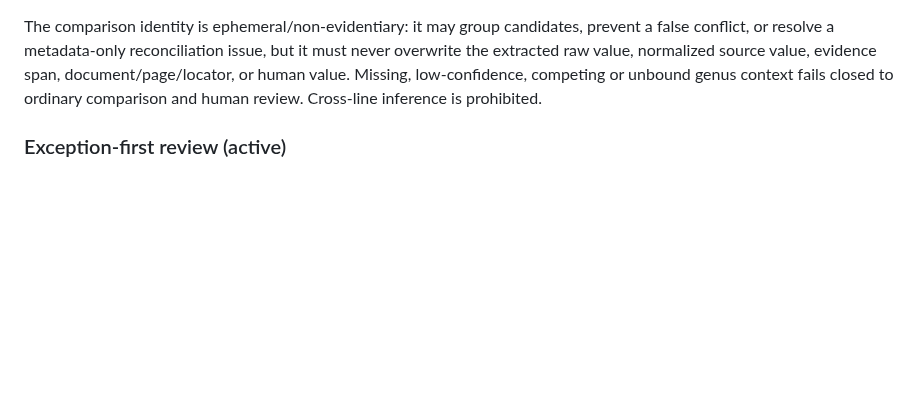
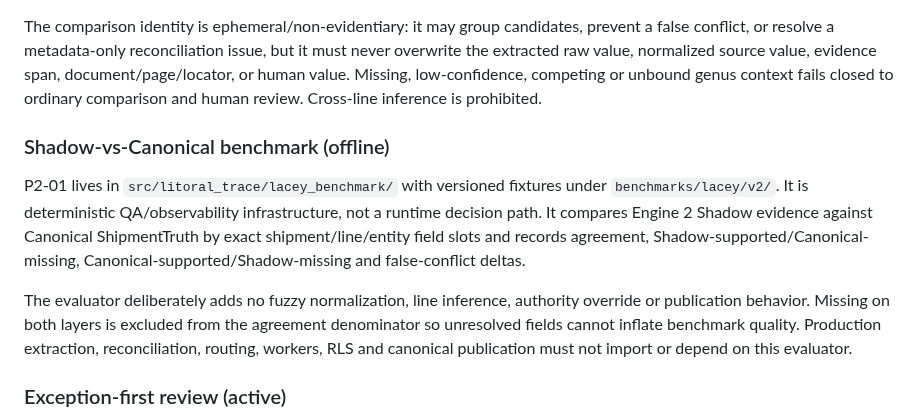
Before and after one commit to Jose34345/litoral_trace, a Markdown page: docs/us-lacey/ARCHITECTURE.md, the part around the change. Drawn GitHub-style; blank space fills up the shorter version.

Commit message:
docs(lacey): document offline shadow canonical diff seam

```diff
--- a/docs/us-lacey/ARCHITECTURE.md
+++ b/docs/us-lacey/ARCHITECTURE.md
@@ -183,6 +183,11 @@ P1-01 treats species equivalence as an Entity Resolution concern, not as source-
 
 The comparison identity is ephemeral/non-evidentiary: it may group candidates, prevent a false conflict, or resolve a metadata-only reconciliation issue, but it must never overwrite the extracted raw value, normalized source value, evidence span, document/page/locator, or human value. Missing, low-confidence, competing or unbound genus context fails closed to ordinary comparison and human review. Cross-line inference is prohibited.
 
+### Shadow-vs-Canonical benchmark (offline)
+P2-01 lives in `src/litoral_trace/lacey_benchmark/` with versioned fixtures under `benchmarks/lacey/v2/`. It is deterministic QA/observability infrastructure, not a runtime decision path. It compares Engine 2 Shadow evidence against Canonical ShipmentTruth by exact shipment/line/entity field slots and records agreement, Shadow-supported/Canonical-missing, Canonical-supported/Shadow-missing and false-conflict deltas.
+
+The evaluator deliberately adds no fuzzy normalization, line inference, authority override or publication behavior. Missing on both layers is excluded from the agreement denominator so unresolved fields cannot inflate benchmark quality. Production extraction, reconciliation, routing, workers, RLS and canonical publication must not import or depend on this evaluator.
+
 ### Exception-first review (active)
 The existing human-review workflow now projects unresolved/blocked/review-required fields as the primary workspace. Unambiguous FOUND suggestions remain unconfirmed domain state but are grouped behind a collapsed confirmation surface, while confirmed fields stay secondary. Rule-level FAIL/INDETERMINATE results remain visible and PASS results are collapsed. Review timing/edit telemetry is non-authoritative and attaches to the existing completion audit trail rather than creating a parallel decision system.
 
```
